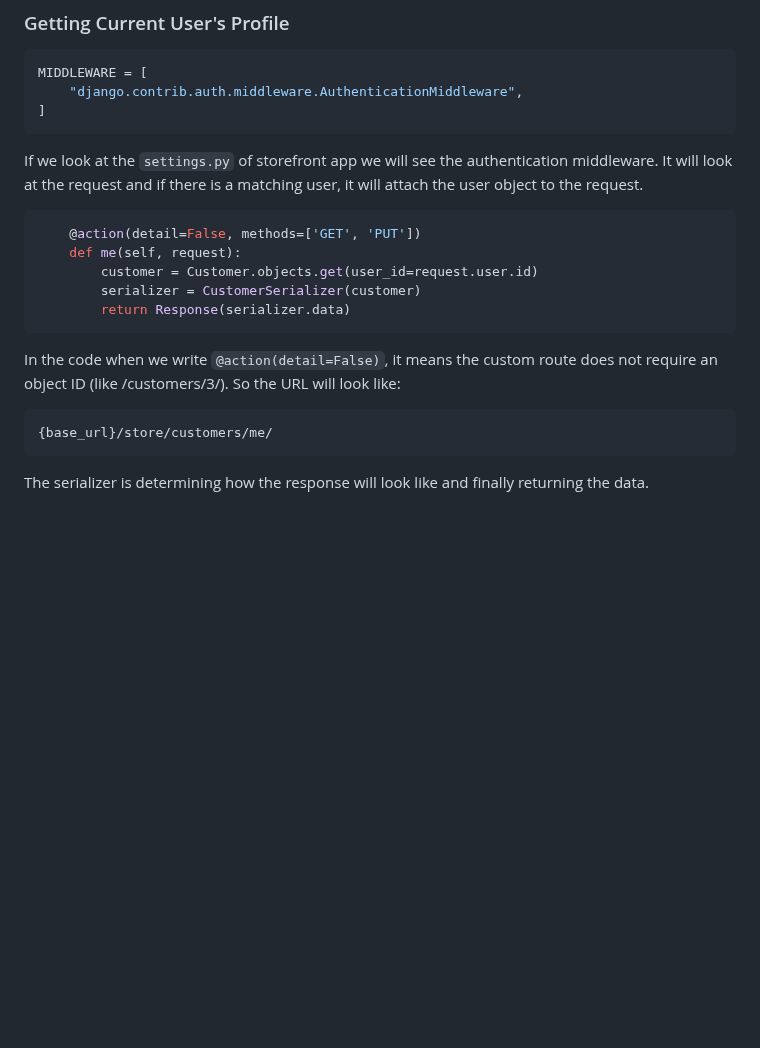
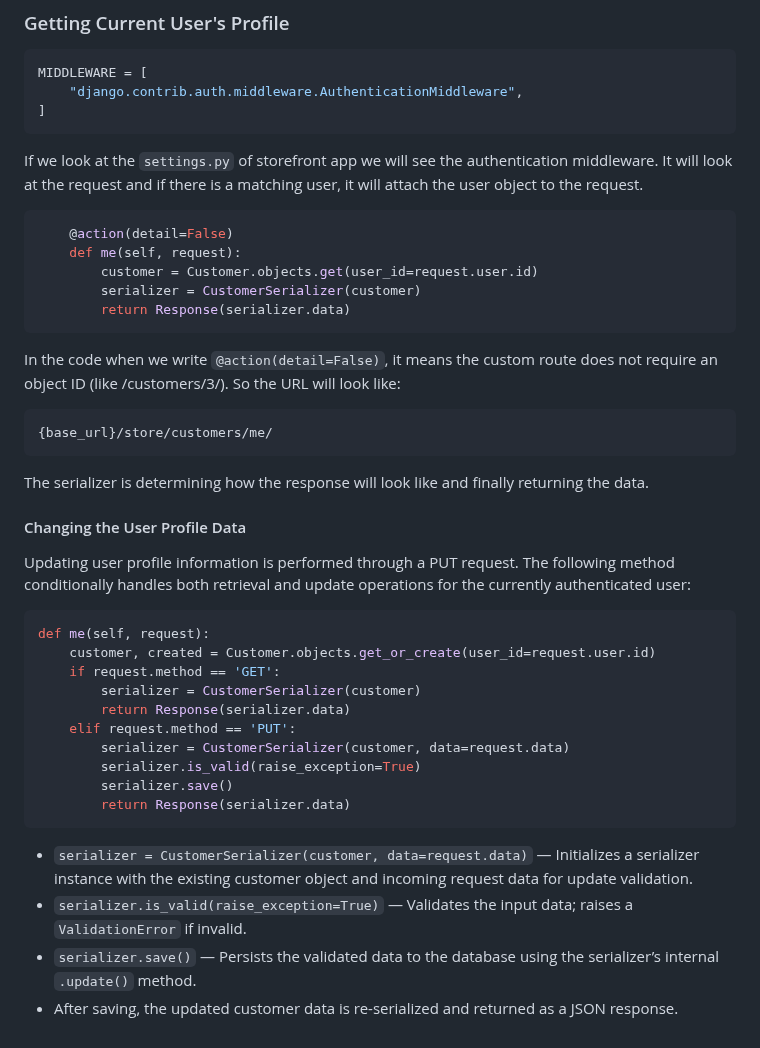
Before and after one commit to pritom169/django-an-introduction, a Markdown page: django-part2/README.md, the part around the change. GitHub-like rendering; blank space fills up the shorter version.

Commit message:
[NOTES] Changing the user profile data

````diff
--- a/django-part2/README.md
+++ b/django-part2/README.md
@@ -1966,7 +1966,7 @@ MIDDLEWARE = [
 If we look at the `settings.py` of storefront app we will see the authentication middleware. It will look at the request and if there is a matching user, it will attach the user object to the request.
 
 ```python
-    @action(detail=False, methods=['GET', 'PUT'])
+    @action(detail=False)
     def me(self, request):
         customer = Customer.objects.get(user_id=request.user.id)
         serializer = CustomerSerializer(customer)
@@ -1980,3 +1980,25 @@ In the code when we write `@action(detail=False)`, it means the custom route doe
 ```
 
 The serializer is determining how the response will look like and finally returning the data.
+
+#### Changing the User Profile Data
+
+Updating user profile information is performed through a PUT request. The following method conditionally handles both retrieval and update operations for the currently authenticated user:
+
+```python
+def me(self, request):
+    customer, created = Customer.objects.get_or_create(user_id=request.user.id)
+    if request.method == 'GET':
+        serializer = CustomerSerializer(customer)
+        return Response(serializer.data)
+    elif request.method == 'PUT':
+        serializer = CustomerSerializer(customer, data=request.data)
+        serializer.is_valid(raise_exception=True)
+        serializer.save()
+        return Response(serializer.data)
+```
+
+- `serializer = CustomerSerializer(customer, data=request.data)` — Initializes a serializer instance with the existing customer object and incoming request data for update validation.
+- `serializer.is_valid(raise_exception=True)` — Validates the input data; raises a `ValidationError` if invalid.
+- `serializer.save()` — Persists the validated data to the database using the serializer’s internal `.update()` method.
+- After saving, the updated customer data is re-serialized and returned as a JSON response.
````
